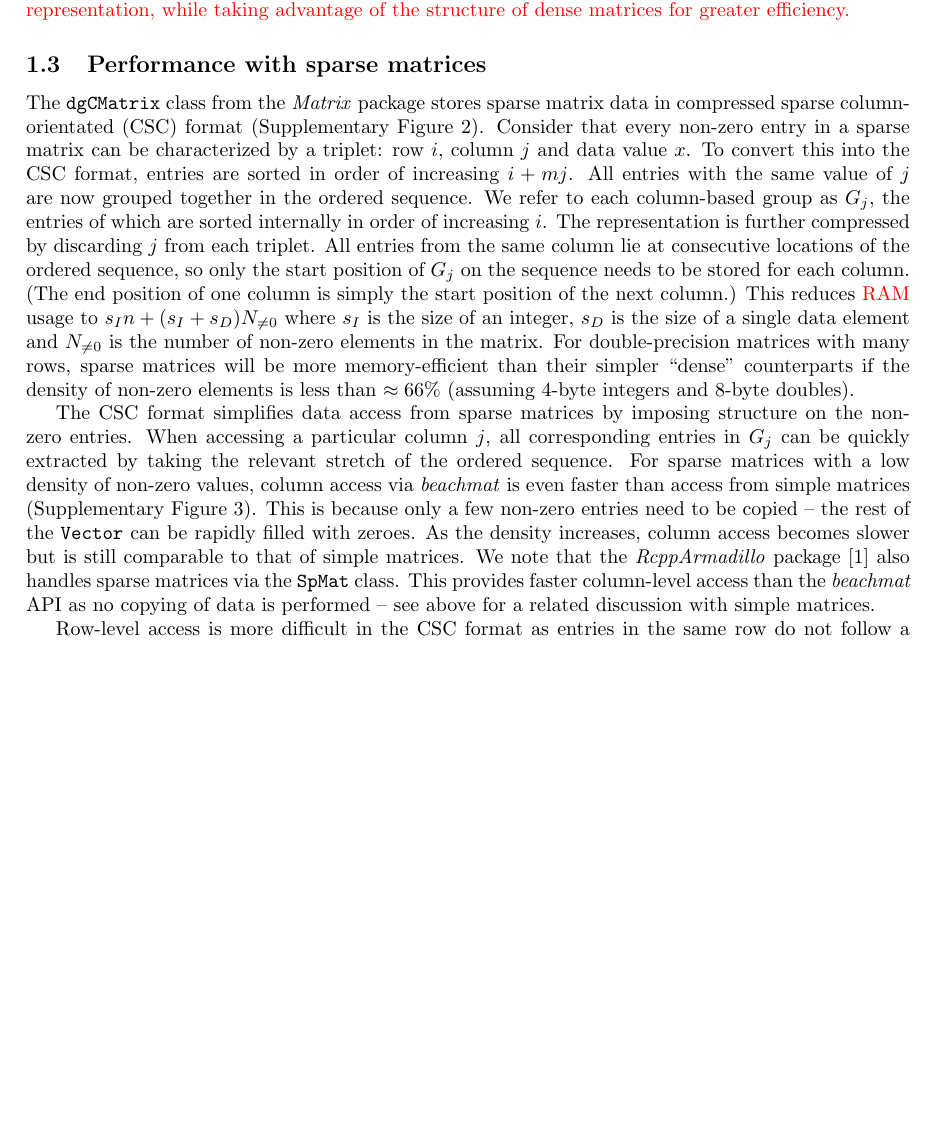
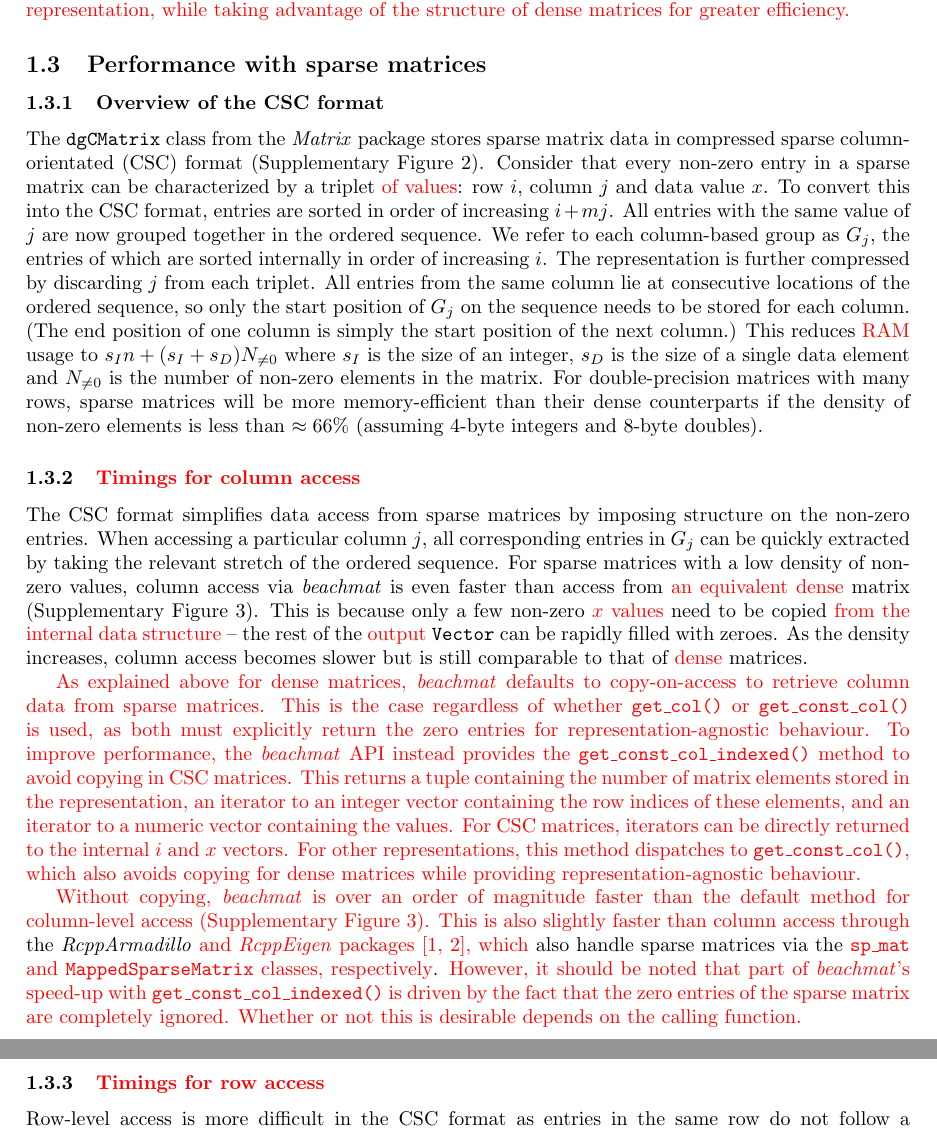
Before and after one commit to LTLA/MatrixEval2017, a LaTeX document (manuscript/additional.tex): part of page 3 of 18 before the commit and two parts of pages 3 and 4 of 19 after it, the two joined at a grey line, cut so that both start at the same text, the shorter picture padded with empty space. Compiled offline with pdfLaTeX.

Commit message:
Described no-copy methods for sparse matrices.

```diff
--- a/manuscript/additional.tex
+++ b/manuscript/additional.tex
@@ -116,8 +116,10 @@ For other matrix representations, the same method will simply dispatch to the de
 This means that read-only column access can be performed with \code{get\_const\_col()} regardless of the representation, while taking advantage of the structure of dense matrices for greater efficiency.}
 
 \subsection{Performance with sparse matrices}
+
+\subsubsection{Overview of the CSC format}
 The \code{dgCMatrix} class from the \textit{Matrix} package stores sparse matrix data in compressed sparse column-orientated (CSC) format (Supplementary Figure~\ref{fig:sparsefig}).
-Consider that every non-zero entry in a sparse matrix can be characterized by a triplet: row $i$, column $j$ and data value $x$.
+Consider that every non-zero entry in a sparse matrix can be characterized by a triplet \revised{of values}: row $i$, column $j$ and data value $x$.
 To convert this into the CSC format, entries are sorted in order of increasing $i + mj$.
 All entries with the same value of $j$ are now grouped together in the ordered sequence.
 We refer to each column-based group as $G_j$, the entries of which are sorted internally in order of increasing $i$.
@@ -125,18 +127,30 @@ The representation is further compressed by discarding $j$ from each triplet.
 All entries from the same column lie at consecutive locations of the ordered sequence, so only the start position of $G_j$ on the sequence needs to be stored for each column.
 (The end position of one column is simply the start position of the next column.)
 This reduces \revised{RAM} usage to $s_In + (s_I + s_D) N_{\ne 0}$ where $s_I$ is the size of an integer, $s_D$ is the size of a single data element and $N_{\ne 0}$ is the number of non-zero elements in the matrix.
-For double-precision matrices with many rows, sparse matrices will be more memory-efficient than their simpler ``dense'' counterparts if the density of non-zero elements is less than $\approx66$\% (assuming 4-byte integers and 8-byte doubles).
+For double-precision matrices with many rows, sparse matrices will be more memory-efficient than their dense counterparts if the density of non-zero elements is less than $\approx66$\% (assuming 4-byte integers and 8-byte doubles).
 
 % Drops down to 33% for integer matrices, as Matrix needs to convert them to double-precision.
 
+\subsubsection{\revised{Timings for column access}}
 The CSC format simplifies data access from sparse matrices by imposing structure on the non-zero entries.
 When accessing a particular column $j$, all corresponding entries in $G_j$ can be quickly extracted by taking the relevant stretch of the ordered sequence.
-For sparse matrices with a low density of non-zero values, column access via \beachmat{} is even faster than access from simple matrices (Supplementary Figure~\ref{fig:sparsecol}).
-This is because only a few non-zero entries need to be copied -- the rest of the \code{Vector} can be rapidly filled with zeroes.
-As the density increases, column access becomes slower but is still comparable to that of simple matrices.
-We note that the \textit{RcppArmadillo} package \cite{eddelbuettel2014arma} also handles sparse matrices via the \code{SpMat} class.
-This provides faster column-level access than the \beachmat{} API as no copying of data is performed -- see above for a related discussion with simple matrices.
+For sparse matrices with a low density of non-zero values, column access via \beachmat{} is even faster than access from \revised{an equivalent dense} matrix (Supplementary Figure~\ref{fig:sparsecol}).
+This is because only a few non-zero \revised{$x$ values} need to be copied \revised{from the internal data structure} -- the rest of the \revised{output} \code{Vector} can be rapidly filled with zeroes.
+As the density increases, column access becomes slower but is still comparable to that of \revised{dense} matrices.
 
+\revised{As explained above for dense matrices, \beachmat{} defaults to copy-on-access to retrieve column data from sparse matrices.
+This is the case regardless of whether \code{get\_col()} or \code{get\_const\_col()} is used, as both must explicitly return the zero entries for representation-agnostic behaviour.
+To improve performance, the \beachmat{} API instead provides the \code{get\_const\_col\_indexed()} method to avoid copying in CSC matrices.
+This returns a tuple containing the number of matrix elements stored in the representation, an iterator to an integer vector containing the row indices of these elements, and an iterator to a numeric vector containing the values.
+For CSC matrices, iterators can be directly returned to the internal $i$ and $x$ vectors.
+For other representations, this method dispatches to \code{get\_const\_col()}, which also avoids copying for dense matrices while providing representation-agnostic behaviour.}
+
+\revised{Without copying, \beachmat{} is over an order of magnitude faster than the default method for column-level access (Supplementary Figure~\ref{fig:sparsecol}).
+This is also slightly faster than column access through} the \textit{RcppArmadillo} \revised{and \textit{RcppEigen} packages \cite{eddelbuettel2014arma,bates2013fast}, which} also handle sparse matrices via the \revised{\code{sp\_mat} and \code{MappedSparseMatrix} classes, respectively}.
+\revised{However, it should be noted that part of \beachmat{}'s speed-up with \code{get\_const\_col\_indexed()} is driven by the fact that the zero entries of the sparse matrix are completely ignored.
+Whether or not this is desirable depends on the calling function.}
+
+\subsubsection{\revised{Timings for row access}}
 Row-level access is more difficult in the CSC format as entries in the same row do not follow a predictable pattern.
 If a row is requested, a binary search needs to be performed on the values of $i$ in $G_j$ for each column $j$, which requires an average time proportional to $\log(m)$.
 In contrast, obtaining the next element in a row of a dense matrix can be done in constant time by jumping $m$ elements ahead on the one-dimensional array.
```
Also changed, not shown: manuscript/additional.tex (1 more changed lines).
